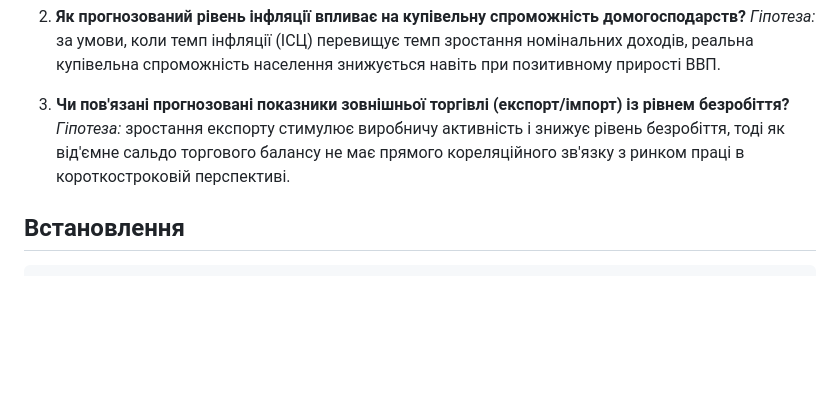
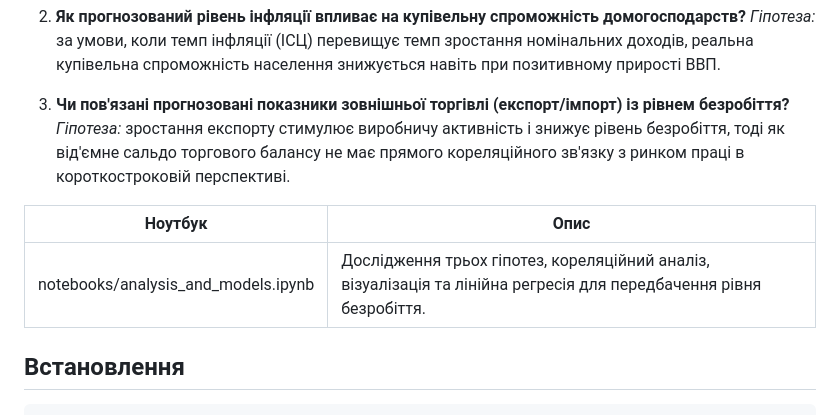
Before and after one commit to DamianMirror/open-data-ai-analytics, a Markdown page: README.md, the part around the change. GitHub-like rendering; blank space fills up the shorter version.

Commit message:
docs: added description of notebooks/analysis_and_models.ipynb in readme

````diff
--- a/README.md
+++ b/README.md
@@ -44,6 +44,11 @@ open-data-ai-analytics/
 3. **Чи пов'язані прогнозовані показники зовнішньої торгівлі (експорт/імпорт) із рівнем безробіття?**
    *Гіпотеза:* зростання експорту стимулює виробничу активність і знижує рівень безробіття, тоді як від'ємне сальдо торгового балансу не має прямого кореляційного зв'язку з ринком праці в короткостроковій перспективі.
 
+
+| Ноутбук | Опис |
+|---------|------|
+| notebooks/analysis_and_models.ipynb | Дослідження трьох гіпотез, кореляційний аналіз, візуалізація та лінійна регресія для передбачення рівня безробіття. |
+
 ## Встановлення
 
 ```bash
````
